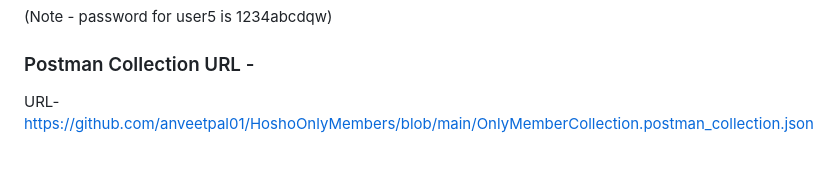
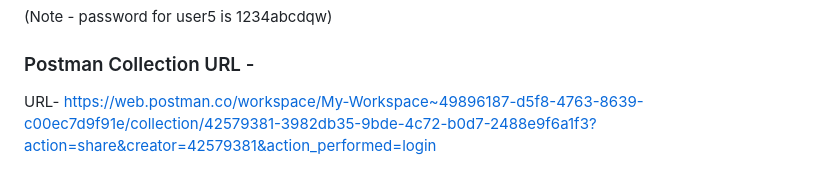
Before and after one commit to anveetpal01/HoshoOnlyMembers, a Markdown page: README.md, the part around the change. Drawn GitHub-style.

Commit message:
Update postman collection

```diff
--- a/README.md
+++ b/README.md
@@ -99,4 +99,4 @@ INSERT INTO Coupons (Id, MemberId, PointsRedeemed, ValueInRupees, CouponCode, Cr
 (Note - password for user5 is 1234abcdqw)
 
 ### Postman Collection URL -
-URL- https://github.com/anveetpal01/HoshoOnlyMembers/blob/main/OnlyMemberCollection.postman_collection.json
+URL- https://web.postman.co/workspace/My-Workspace~49896187-d5f8-4763-8639-c00ec7d9f91e/collection/42579381-3982db35-9bde-4c72-b0d7-2488e9f6a1f3?action=share&creator=42579381&action_performed=login
```
